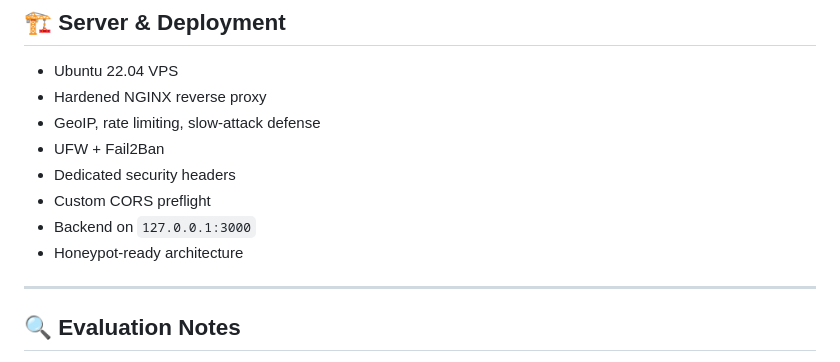
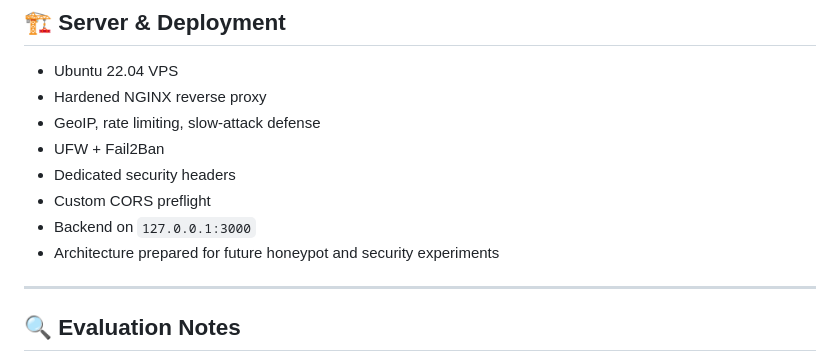
Before and after one commit to GrutifulDay/HackMindset, a Markdown page: README.md, the part around the change. Rendered like a GitHub page.

Commit message:
oprava textu

```diff
--- a/README.md
+++ b/README.md
@@ -148,7 +148,7 @@ Backend uses two MongoDB databases:
 - Dedicated security headers
 - Custom CORS preflight
 - Backend on `127.0.0.1:3000`
-- Honeypot-ready architecture
+- Architecture prepared for future honeypot and security experiments
 
 ---
 
```
